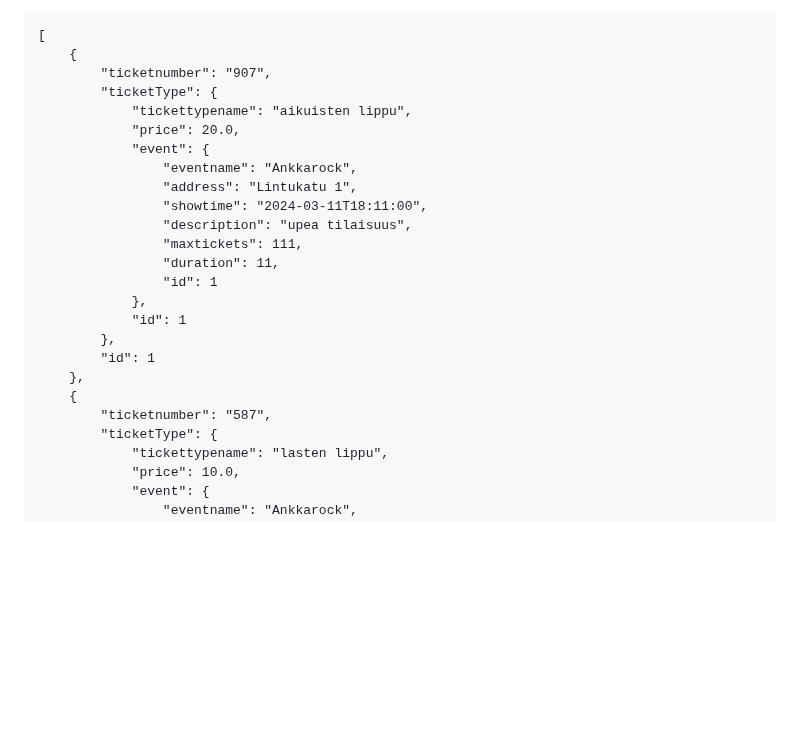
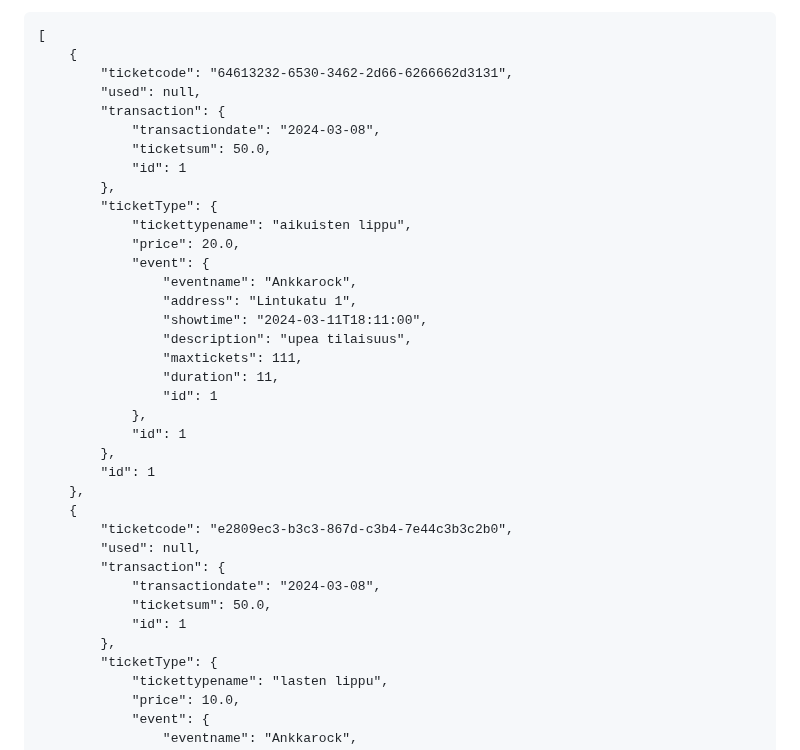
Before and after one commit to viljaminion/Ohjelmistoprojekti1, a Markdown page: Rajapinnan dokumentaatio.md, the part around one of its changes. Rendered like a GitHub page; blank space fills up the shorter version.

````diff
--- a/Rajapinnan dokumentaatio.md
+++ b/Rajapinnan dokumentaatio.md
@@ -485,7 +485,13 @@ Success Responses
 ```
 [
     {
-        "ticketnumber": "907",
+        "ticketcode": "64613232-6530-3462-2d66-6266662d3131",
+        "used": null,
+        "transaction": {
+            "transactiondate": "2024-03-08",
+            "ticketsum": 50.0,
+            "id": 1
+        },
         "ticketType": {
             "tickettypename": "aikuisten lippu",
             "price": 20.0,
@@ -503,7 +509,13 @@ Success Responses
         "id": 1
     },
     {
-        "ticketnumber": "587",
+        "ticketcode": "e2809ec3-b3c3-867d-c3b4-7e44c3b3c2b0",
+        "used": null,
+        "transaction": {
+            "transactiondate": "2024-03-08",
+            "ticketsum": 50.0,
+            "id": 1
+        },
         "ticketType": {
             "tickettypename": "lasten lippu",
             "price": 10.0,
````
Also changed, not shown: other parts of Rajapinnan dokumentaatio.md (+32 -8 lines).
